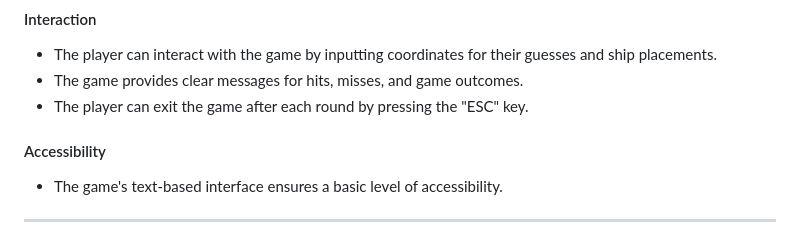
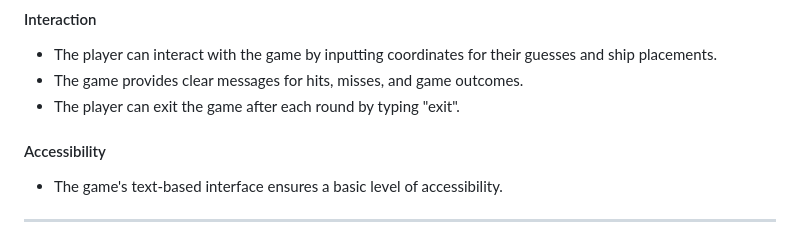
Before and after one commit to MrHaJu/Code-Institute-Projekt-3-PYTHON-battleship, a Markdown page: README.md, the part around the change. GitHub-like rendering.

```diff
--- a/README.md
+++ b/README.md
@@ -106,7 +106,7 @@ The game was programmed in Python to use the terminal. Since the game is text-ba
 #### Interaction
 * The player can interact with the game by inputting coordinates for their guesses and ship placements.
 * The game provides clear messages for hits, misses, and game outcomes.
-* The player can exit the game after each round by pressing the "ESC" key.
+* The player can exit the game after each round by typing "exit".
 
 #### Accessibility
 
```
